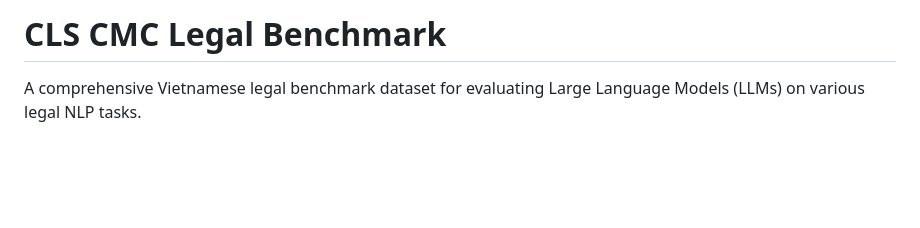
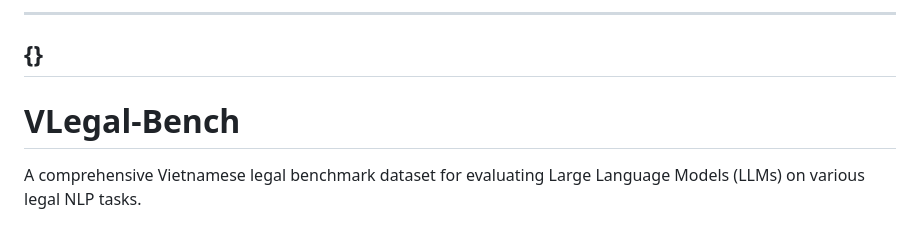
Before and after one commit to Drake-Phamta/A-Reliability-Oriented-Framework-for-Vietnamese-Legal-LLM-Evaluation-via-VLegal-Bench-Augmentation, a Markdown page: README.md, the part around the change. GitHub-like rendering; blank space fills up the shorter version.

```diff
--- a/README.md
+++ b/README.md
@@ -1,4 +1,7 @@
-# CLS CMC Legal Benchmark
+---
+{}
+---
+# VLegal-Bench
 
 A comprehensive Vietnamese legal benchmark dataset for evaluating Large Language Models (LLMs) on various legal NLP tasks.
 
```
